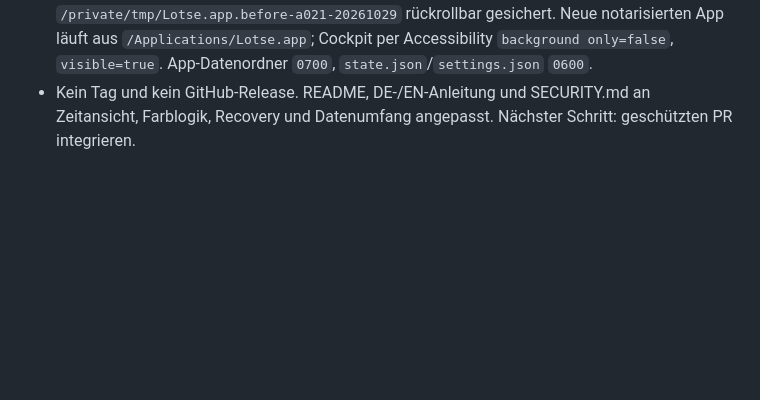
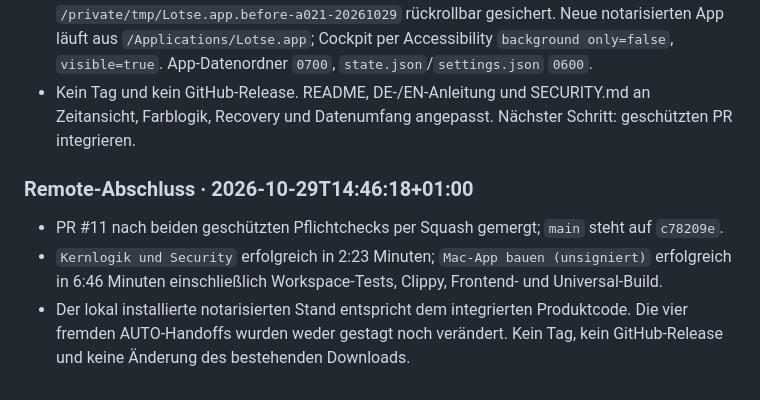
Before and after one commit to clauszeissler-dot/arbeitsplatz_selfcare, a Markdown page: ARBEITSLOGBUCH.md, the part around the change. Rendered like a GitHub page; blank space fills up the shorter version.

Commit message:
docs: record A-021 to A-023 remote completion

```diff
--- a/ARBEITSLOGBUCH.md
+++ b/ARBEITSLOGBUCH.md
@@ -264,3 +264,9 @@ Ziel: [ZIEL.md](ZIEL.md) · Anforderungen: [AENDERUNGEN.md](AENDERUNGEN.md) · A
 - Universal-Build `x86_64 arm64` mit Developer ID signiert. Apple Accepted: App-Submission `31d8f567-de74-4030-8f91-a648d3b44158`, DMG-Submission `bf8a1a41-0522-479b-b7ab-fe8161f93dbd`; Tickets, strikte Signatur, Gatekeeper und DMG-Integrität grün. SHA-256: ZIP `4ca8a7690cda04744da7fec3e25b036b719edc55834245fb52a08ab2ca1e3284`, DMG `43fd20755e20cb70aa0dfc2e9fc43c488baa5ddec39ea4ab70110c23dc1f3167`.
 - Zielort: alte `/Applications/Lotse.app` gezielt beendet und unter `/private/tmp/Lotse.app.before-a021-20261029` rückrollbar gesichert. Neue notarisierten App läuft aus `/Applications/Lotse.app`; Cockpit per Accessibility `background only=false`, `visible=true`. App-Datenordner `0700`, `state.json`/`settings.json` `0600`.
 - Kein Tag und kein GitHub-Release. README, DE-/EN-Anleitung und SECURITY.md an Zeitansicht, Farblogik, Recovery und Datenumfang angepasst. Nächster Schritt: geschützten PR integrieren.
+
+### Remote-Abschluss · 2026-10-29T14:46:18+01:00
+
+- PR #11 nach beiden geschützten Pflichtchecks per Squash gemergt; `main` steht auf `c78209e`.
+- `Kernlogik und Security` erfolgreich in 2:23 Minuten; `Mac-App bauen (unsigniert)` erfolgreich in 6:46 Minuten einschließlich Workspace-Tests, Clippy, Frontend- und Universal-Build.
+- Der lokal installierte notarisierten Stand entspricht dem integrierten Produktcode. Die vier fremden AUTO-Handoffs wurden weder gestagt noch verändert. Kein Tag, kein GitHub-Release und keine Änderung des bestehenden Downloads.
```
Also changed, not shown: PLAN.md (+2 -1 lines).
